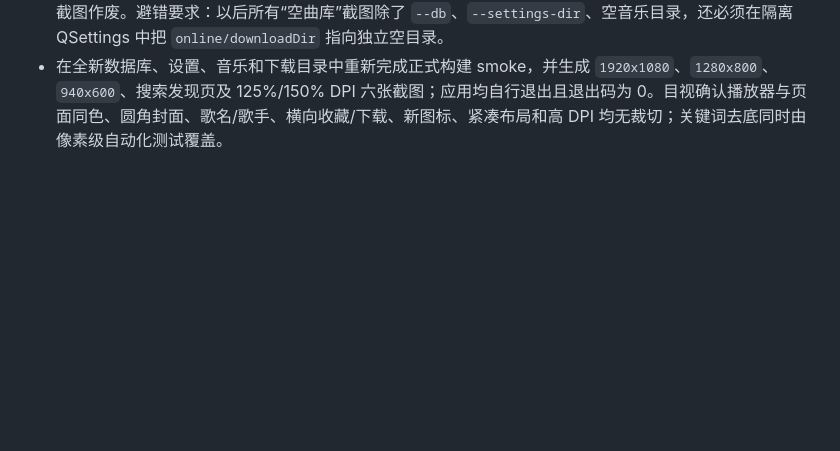
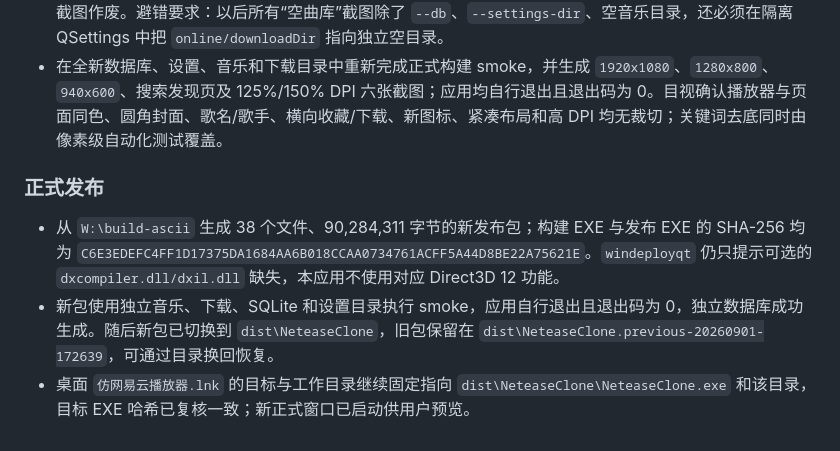
Before and after one commit to Fuuuuusion/wycloudforge, a Markdown page: docs/HANDOFF.md, the part around the change. GitHub-like rendering; blank space fills up the shorter version.

Commit message:
docs: record player visual release

```diff
--- a/docs/HANDOFF.md
+++ b/docs/HANDOFF.md
@@ -516,3 +516,9 @@ a4dcb21  SongListModel 改多列表 + 登录补齐uid/昵称 + QPointer防闪退
 - QQ Node 契约测试 8/8 通过。`W:\build-ascii` 全部 Qt 目标构建成功，最终应用和定向测试在占位封面修复后再次链接成功。
 - 第一组隔离截图虽然使用独立数据库和设置目录，但未覆盖 `online/downloadDir`，启动重关联只读扫描了真实 `Music\NeteaseClone Downloads` 并把三首下载记录导入临时库；没有修改真实库或下载文件，但该组截图作废。避错要求：以后所有“空曲库”截图除了 `--db`、`--settings-dir`、空音乐目录，还必须在隔离 QSettings 中把 `online/downloadDir` 指向独立空目录。
 - 在全新数据库、设置、音乐和下载目录中重新完成正式构建 smoke，并生成 `1920x1080`、`1280x800`、`940x600`、搜索发现页及 125%/150% DPI 六张截图；应用均自行退出且退出码为 0。目视确认播放器与页面同色、圆角封面、歌名/歌手、横向收藏/下载、新图标、紧凑布局和高 DPI 均无裁切；关键词去底同时由像素级自动化测试覆盖。
+
+### 正式发布
+
+- 从 `W:\build-ascii` 生成 38 个文件、90,284,311 字节的新发布包；构建 EXE 与发布 EXE 的 SHA-256 均为 `C6E3EDEFC4FF1D17375DA1684AA6B018CCAA0734761ACFF5A44D8BE22A75621E`。`windeployqt` 仍只提示可选的 `dxcompiler.dll/dxil.dll` 缺失，本应用不使用对应 Direct3D 12 功能。
+- 新包使用独立音乐、下载、SQLite 和设置目录执行 smoke，应用自行退出且退出码为 0，独立数据库成功生成。随后新包已切换到 `dist\NeteaseClone`，旧包保留在 `dist\NeteaseClone.previous-20260901-172639`，可通过目录换回恢复。
+- 桌面 `仿网易云播放器.lnk` 的目标与工作目录继续固定指向 `dist\NeteaseClone\NeteaseClone.exe` 和该目录，目标 EXE 哈希已复核一致；新正式窗口已启动供用户预览。
```
